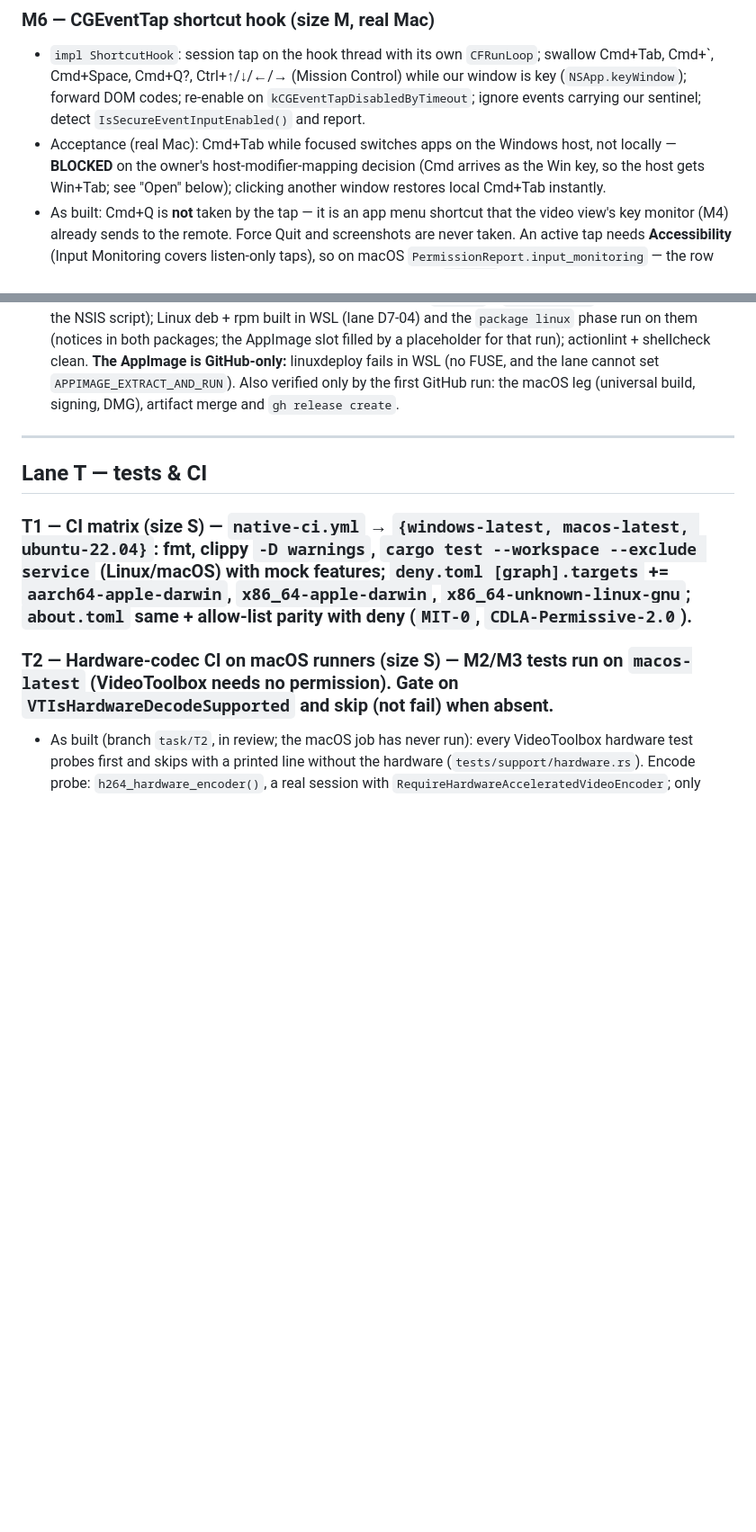
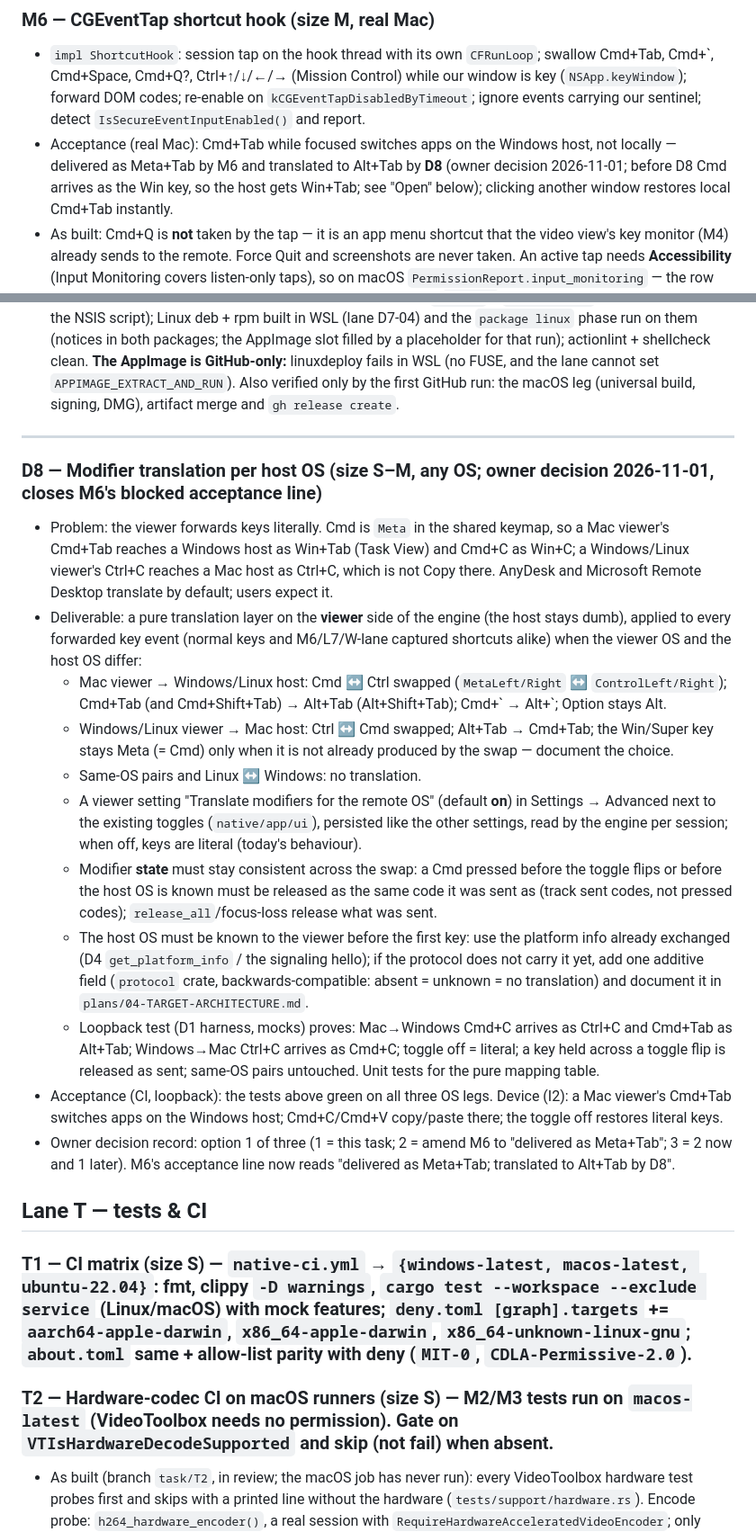
Before and after one commit to yanivkalfa/shareCtrlScreen, a Markdown page: plans/05-TASKS.md, 2 parts joined by grey strips. Shown at 90% size. Drawn GitHub-style; blank space fills up the shorter version.

Commit message:
docs(plans): D8 modifier translation per host OS (owner decision); M6 Cmd+Tab line unblocked by D8

```diff
--- a/plans/05-TASKS.md
+++ b/plans/05-TASKS.md
@@ -247,7 +248,7 @@ to run (TCC). Use `objc2` 0.6-family crates throughout (`objc2-app-kit`,
   key (`NSApp.keyWindow`); forward DOM codes; re-enable on `kCGEventTapDisabledByTimeout`;
   ignore events carrying our sentinel; detect `IsSecureEventInputEnabled()` and report.
 * Acceptance (real Mac): Cmd+Tab while focused switches apps on the Windows host, not
-  locally — **BLOCKED** on the owner's host-modifier-mapping decision (Cmd arrives as the
+  locally — delivered as Meta+Tab by M6 and translated to Alt+Tab by **D8** (owner decision 2026-11-01; before D8 Cmd arrives as the
   Win key, so the host gets Win+Tab; see "Open" below); clicking another window restores
   local Cmd+Tab instantly.
 * As built: Cmd+Q is **not** taken by the tap — it is an app menu shortcut that the video
@@ -547,6 +548,41 @@ to run (TCC). Use `objc2` 0.6-family crates throughout (`objc2-app-kit`,
 
 ---
 
+### D8 — Modifier translation per host OS  (size S–M, any OS; owner decision 2026-11-01, closes M6's blocked acceptance line)
+* Problem: the viewer forwards keys literally. Cmd is `Meta` in the shared keymap, so a Mac
+  viewer's Cmd+Tab reaches a Windows host as Win+Tab (Task View) and Cmd+C as Win+C; a
+  Windows/Linux viewer's Ctrl+C reaches a Mac host as Ctrl+C, which is not Copy there.
+  AnyDesk and Microsoft Remote Desktop translate by default; users expect it.
+* Deliverable: a pure translation layer on the **viewer** side of the engine (the host stays
+  dumb), applied to every forwarded key event (normal keys and M6/L7/W-lane captured
+  shortcuts alike) when the viewer OS and the host OS differ:
+  * Mac viewer → Windows/Linux host: Cmd ↔ Ctrl swapped (`MetaLeft/Right` ↔ `ControlLeft/Right`);
+    Cmd+Tab (and Cmd+Shift+Tab) → Alt+Tab (Alt+Shift+Tab); Cmd+\` → Alt+\`; Option stays Alt.
+  * Windows/Linux viewer → Mac host: Ctrl ↔ Cmd swapped; Alt+Tab → Cmd+Tab; the Win/Super
+    key stays Meta (= Cmd) only when it is not already produced by the swap — document the
+    choice.
+  * Same-OS pairs and Linux ↔ Windows: no translation.
+  * A viewer setting "Translate modifiers for the remote OS" (default **on**) in Settings →
+    Advanced next to the existing toggles (`native/app/ui`), persisted like the other
+    settings, read by the engine per session; when off, keys are literal (today's behaviour).
+  * Modifier **state** must stay consistent across the swap: a Cmd pressed before the toggle
+    flips or before the host OS is known must be released as the same code it was sent as
+    (track sent codes, not pressed codes); `release_all`/focus-loss release what was sent.
+  * The host OS must be known to the viewer before the first key: use the platform info
+    already exchanged (D4 `get_platform_info` / the signaling hello); if the protocol does not
+    carry it yet, add one additive field (`protocol` crate, backwards-compatible: absent =
+    unknown = no translation) and document it in `plans/04-TARGET-ARCHITECTURE.md`.
+  * Loopback test (D1 harness, mocks) proves: Mac→Windows Cmd+C arrives as Ctrl+C and
+    Cmd+Tab as Alt+Tab; Windows→Mac Ctrl+C arrives as Cmd+C; toggle off = literal; a key
+    held across a toggle flip is released as sent; same-OS pairs untouched. Unit tests for
+    the pure mapping table.
+* Acceptance (CI, loopback): the tests above green on all three OS legs. Device (I2): a Mac
+  viewer's Cmd+Tab switches apps on the Windows host; Cmd+C/Cmd+V copy/paste there; the
+  toggle off restores literal keys.
+* Owner decision record: option 1 of three (1 = this task; 2 = amend M6 to "delivered as
+  Meta+Tab"; 3 = 2 now and 1 later). M6's acceptance line now reads "delivered as Meta+Tab;
+  translated to Alt+Tab by D8".
+
 ## Lane T — tests & CI
 
 ### T1 — CI matrix  (size S) — `native-ci.yml` → `{windows-latest, macos-latest, ubuntu-22.04}`: fmt, clippy `-D warnings`, `cargo test --workspace --exclude service` (Linux/macOS) with mock features; `deny.toml [graph].targets` += `aarch64-apple-darwin`, `x86_64-apple-darwin`, `x86_64-unknown-linux-gnu`; `about.toml` same + allow-list parity with deny (`MIT-0`, `CDLA-Permissive-2.0`).
```
Also changed, not shown: other parts of plans/05-TASKS.md (+1 -0 lines).
